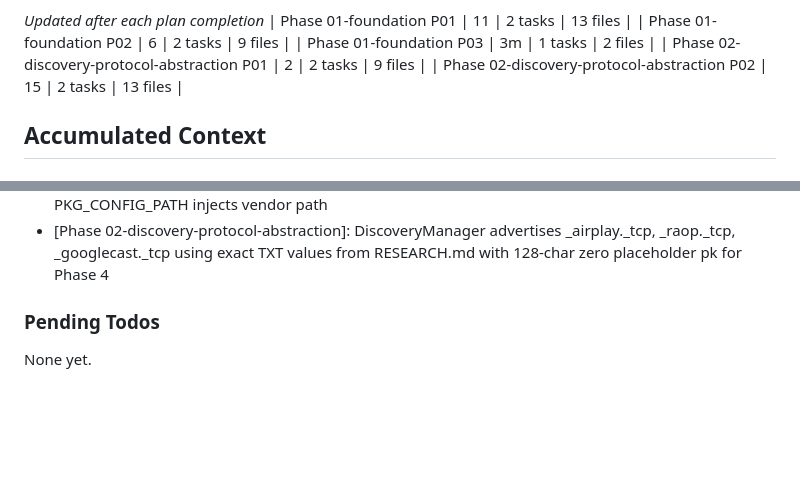
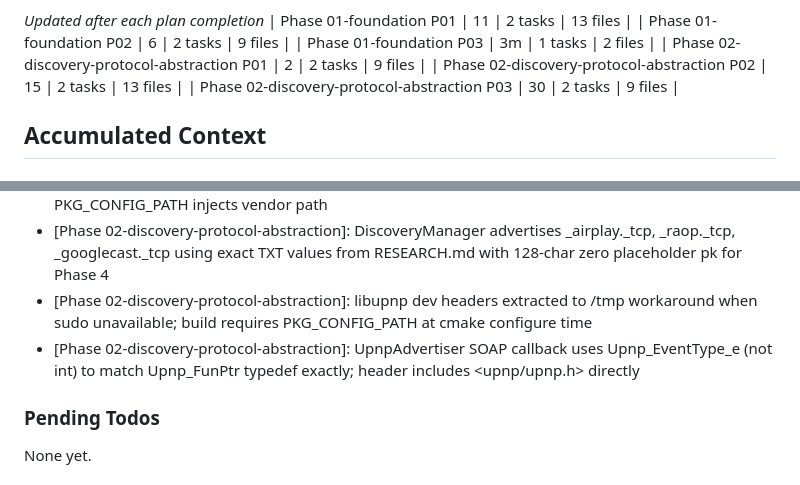
Before and after one commit to zitlem/AirShow, a Markdown page: .planning/STATE.md, 2 parts joined by grey strips. Drawn GitHub-style; blank space fills up the shorter version.

```diff
--- a/.planning/STATE.md
+++ b/.planning/STATE.md
@@ -57,6 +57,7 @@ Progress: [░░░░░░░░░░] 0%
 | Phase 01-foundation P03 | 3m | 1 tasks | 2 files |
 | Phase 02-discovery-protocol-abstraction P01 | 2 | 2 tasks | 9 files |
 | Phase 02-discovery-protocol-abstraction P02 | 15 | 2 tasks | 13 files |
+| Phase 02-discovery-protocol-abstraction P03 | 30 | 2 tasks | 9 files |
 
 ## Accumulated Context
 
@@ -83,6 +84,8 @@ Recent decisions affecting current work:
 - [Phase 02-discovery-protocol-abstraction]: test_discovery target has no GStreamer dependency — discovery phase does not touch GStreamer
 - [Phase 02-discovery-protocol-abstraction]: Avahi dev headers vendored under vendor/avahi/ via deb extraction — libavahi-client-dev not system-installed and sudo unavailable; CMakePresets.json PKG_CONFIG_PATH injects vendor path
 - [Phase 02-discovery-protocol-abstraction]: DiscoveryManager advertises _airplay._tcp, _raop._tcp, _googlecast._tcp using exact TXT values from RESEARCH.md with 128-char zero placeholder pk for Phase 4
+- [Phase 02-discovery-protocol-abstraction]: libupnp dev headers extracted to /tmp workaround when sudo unavailable; build requires PKG_CONFIG_PATH at cmake configure time
+- [Phase 02-discovery-protocol-abstraction]: UpnpAdvertiser SOAP callback uses Upnp_EventType_e (not int) to match Upnp_FunPtr typedef exactly; header includes <upnp/upnp.h> directly
 
 ### Pending Todos
 
```
Also changed, not shown: other parts of .planning/STATE.md (+8 -8 lines), .planning/ROADMAP.md (+3 -3 lines), 1 other file.
